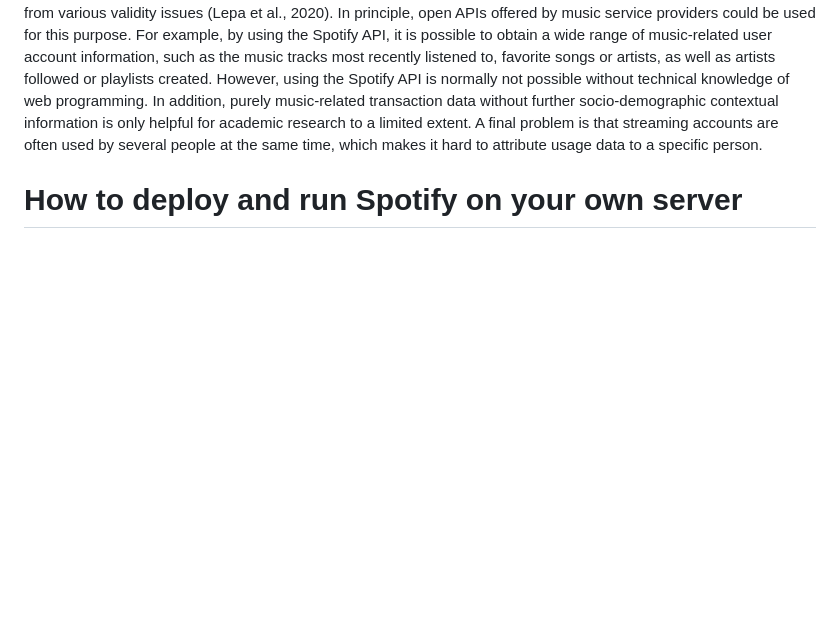
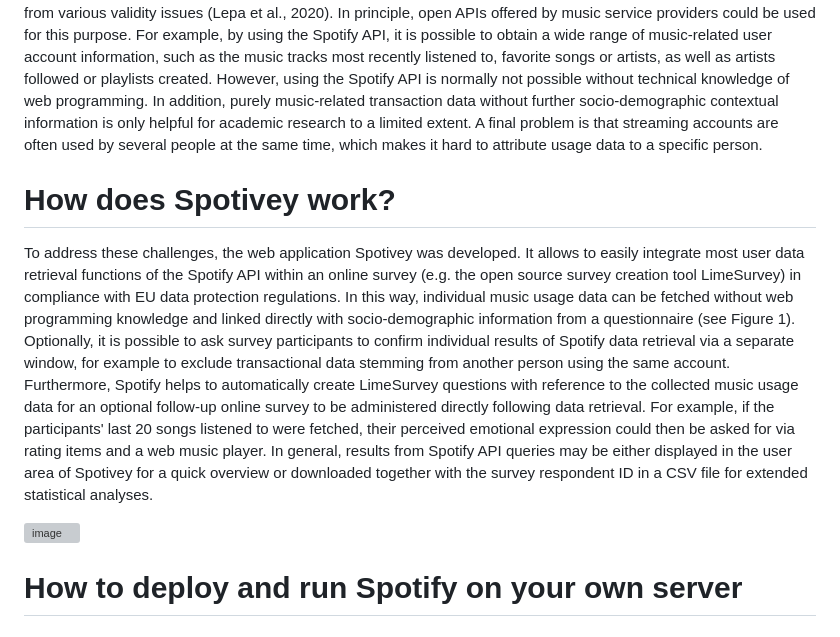
Before and after one commit to lordislaf/Spotivey, a Markdown page: README.md, the part around the change. Rendered like a GitHub page; blank space fills up the shorter version; grey boxes are pictures that could not be loaded.

```diff
--- a/README.md
+++ b/README.md
@@ -8,6 +8,11 @@ This is a repository of the web app Spotivey, which was developed in the context
 
 # Why Spotivey - Motivation
 Since music listening nowadays happens increasingly via streaming services such as Spotify, Apple Music or Amazon Music, it would be technically possible to perform research on music actually listened to on basis of 'digital traces' left behind (Greenberg & Rentfrow, 2017), instead of relying on self-reporting in questionnaires, a strategy which suffers from various validity issues (Lepa et al., 2020). In principle, open APIs offered by music service providers could be used for this purpose. For example, by using the Spotify API, it is possible to obtain a wide range of music-related user account information, such as the music tracks most recently listened to, favorite songs or artists, as well as artists followed or playlists created. However, using the Spotify API is normally not possible without technical knowledge of web programming. In addition, purely music-related transaction data without further socio-demographic contextual information is only helpful for academic research to a limited extent. A final problem is that streaming accounts are often used by several people at the same time, which makes it hard to attribute usage data to a specific person.
+
+# How does Spotivey work?
+To address these challenges, the web application Spotivey was developed. It allows to easily integrate most user data retrieval functions of the Spotify API within an online survey (e.g. the open source survey creation tool LimeSurvey) in compliance with EU data protection regulations. In this way, individual music usage data can be fetched without web programming knowledge and linked directly with socio-demographic information from a questionnaire (see Figure 1). Optionally, it is possible to ask survey participants to confirm individual results of Spotify data retrieval via a separate window, for example to exclude transactional data stemming from another person using the same account. Furthermore, Spotify helps to automatically create LimeSurvey questions with reference to the collected music usage data for an optional follow-up online survey to be administered directly following data retrieval. For example, if the participants' last 20 songs listened to were fetched, their perceived emotional expression could then be asked for via rating items and a web music player. In general, results from Spotify API queries may be either displayed in the user area of Spotivey for a quick overview or downloaded together with the survey respondent ID in a CSV file for extended statistical analyses.
+
+![image](https://user-images.githubusercontent.com/95614774/216023496-1c88b289-923d-4719-8c31-fce72326e410.png)
 
 # How to deploy and run Spotify on your own server
 ## First - create a Django Project
```
